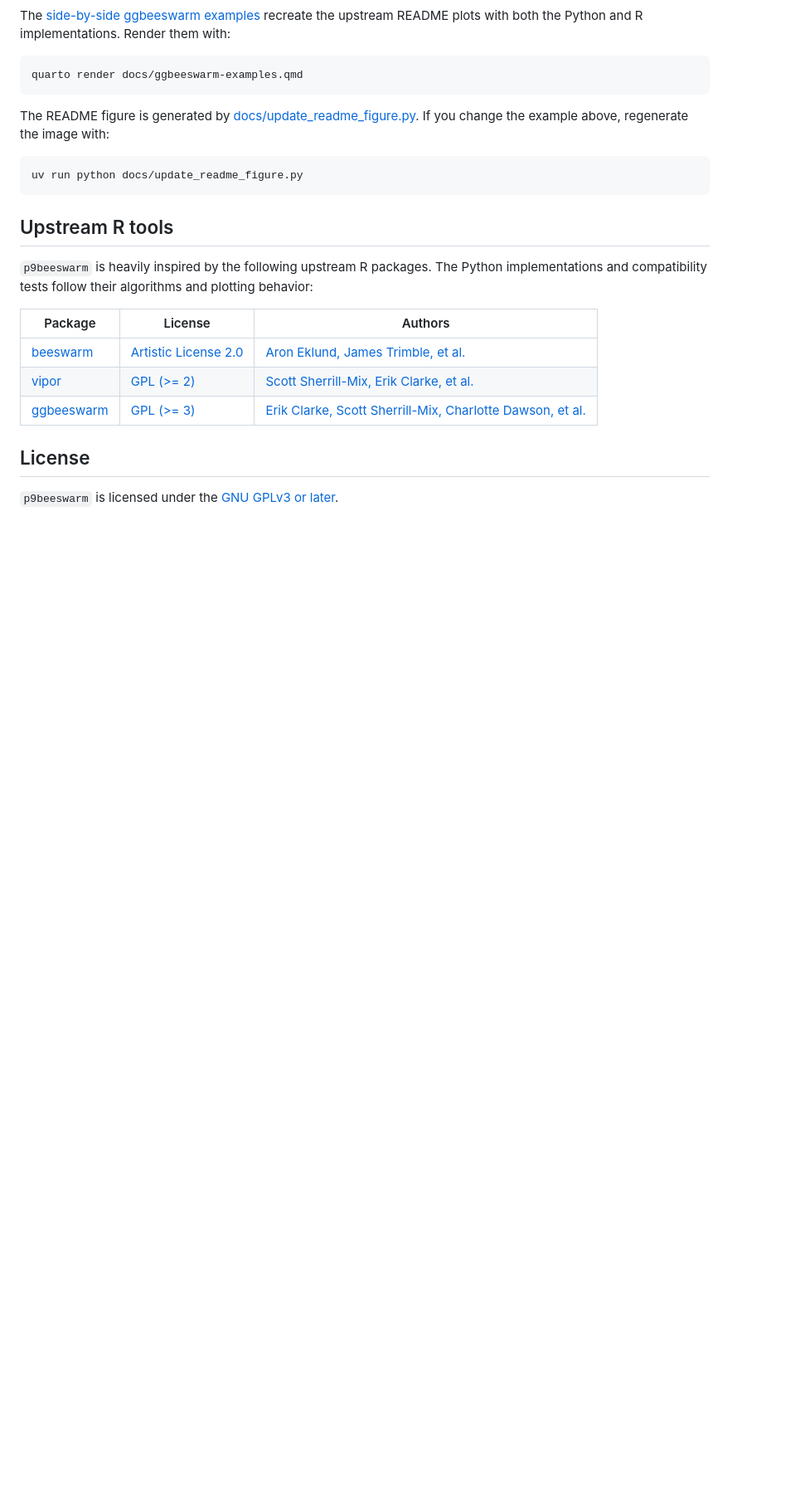
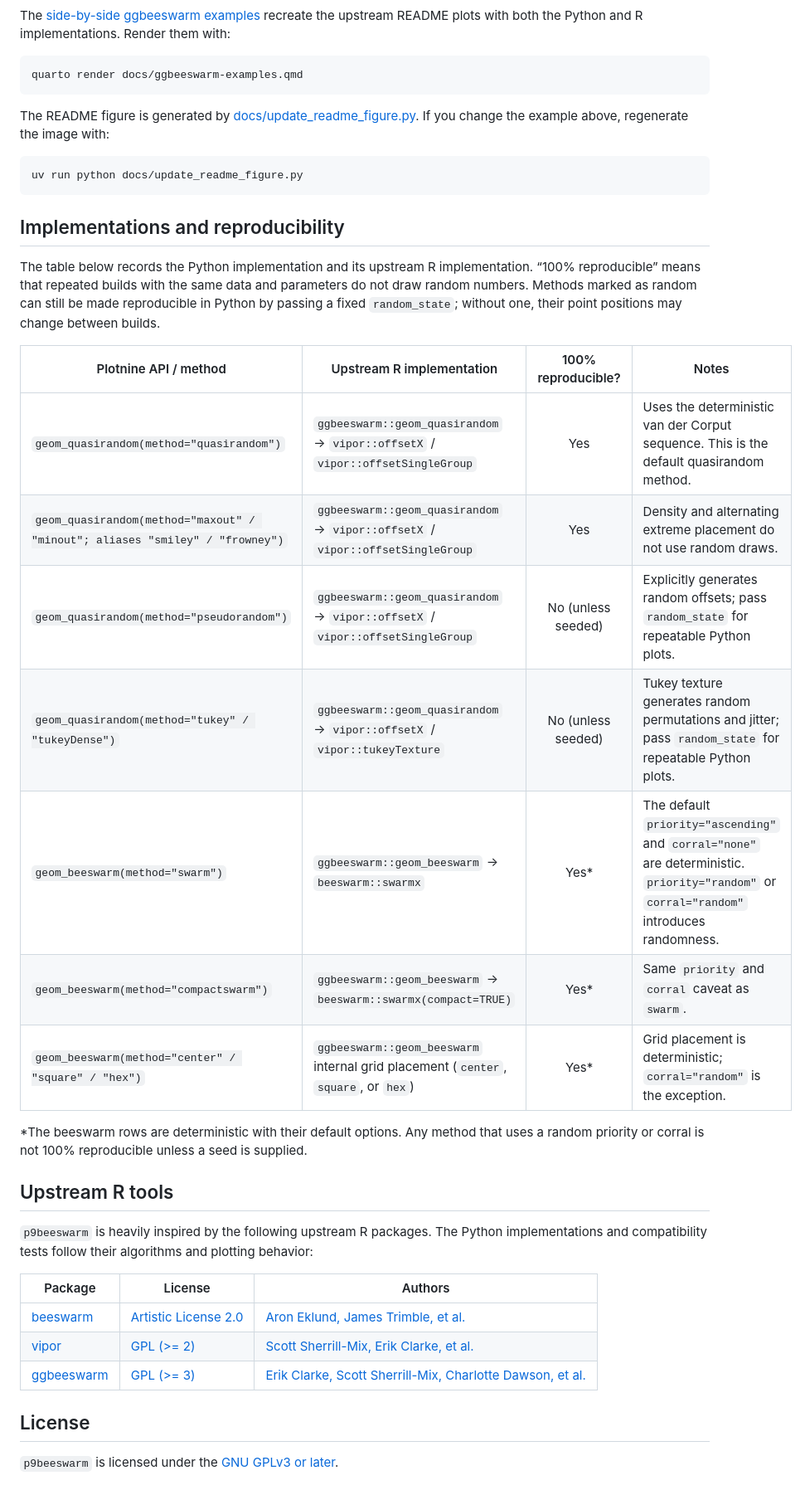
Before and after one commit to ccwang002/p9beeswarm, a Markdown page: README.md, the part around one of its changes. Shown at 83% size. Drawn GitHub-style; blank space fills up the shorter version.

Commit message:
docs: simplify implementation reproducibility table
Document upstream implementations and randomness without exposing internal Python source links.

````diff
--- a/README.md
+++ b/README.md
@@ -51,6 +51,28 @@ If you change the example above, regenerate the image with:
 ```sh
 uv run python docs/update_readme_figure.py
 ```
+
+
+## Implementations and reproducibility
+
+The table below records the Python implementation and its upstream R implementation.
+“100% reproducible” means that repeated builds with the same data and parameters do
+not draw random numbers. Methods marked as random can still be made reproducible in
+Python by passing a fixed `random_state`; without one, their point positions may
+change between builds.
+
+| Plotnine API / method | Upstream R implementation | 100% reproducible? | Notes |
+| --- | --- | :---: | --- |
+| `geom_quasirandom(method="quasirandom")` | `ggbeeswarm::geom_quasirandom` → `vipor::offsetX` / `vipor::offsetSingleGroup` | Yes | Uses the deterministic van der Corput sequence. This is the default quasirandom method. |
+| `geom_quasirandom(method="maxout" / "minout"; aliases "smiley" / "frowney")` | `ggbeeswarm::geom_quasirandom` → `vipor::offsetX` / `vipor::offsetSingleGroup` | Yes | Density and alternating extreme placement do not use random draws. |
+| `geom_quasirandom(method="pseudorandom")` | `ggbeeswarm::geom_quasirandom` → `vipor::offsetX` / `vipor::offsetSingleGroup` | No (unless seeded) | Explicitly generates random offsets; pass `random_state` for repeatable Python plots. |
+| `geom_quasirandom(method="tukey" / "tukeyDense")` | `ggbeeswarm::geom_quasirandom` → `vipor::offsetX` / `vipor::tukeyTexture` | No (unless seeded) | Tukey texture generates random permutations and jitter; pass `random_state` for repeatable Python plots. |
+| `geom_beeswarm(method="swarm")` | `ggbeeswarm::geom_beeswarm` → `beeswarm::swarmx` | Yes* | The default `priority="ascending"` and `corral="none"` are deterministic. `priority="random"` or `corral="random"` introduces randomness. |
+| `geom_beeswarm(method="compactswarm")` | `ggbeeswarm::geom_beeswarm` → `beeswarm::swarmx(compact=TRUE)` | Yes* | Same `priority` and `corral` caveat as `swarm`. |
+| `geom_beeswarm(method="center" / "square" / "hex")` | `ggbeeswarm::geom_beeswarm` internal grid placement (`center`, `square`, or `hex`) | Yes* | Grid placement is deterministic; `corral="random"` is the exception. |
+
+*The beeswarm rows are deterministic with their default options. Any method that
+uses a random priority or corral is not 100% reproducible unless a seed is supplied.
 
 
 ## Upstream R tools
````
Also changed, not shown: other parts of README.md (+4 -0 lines).
